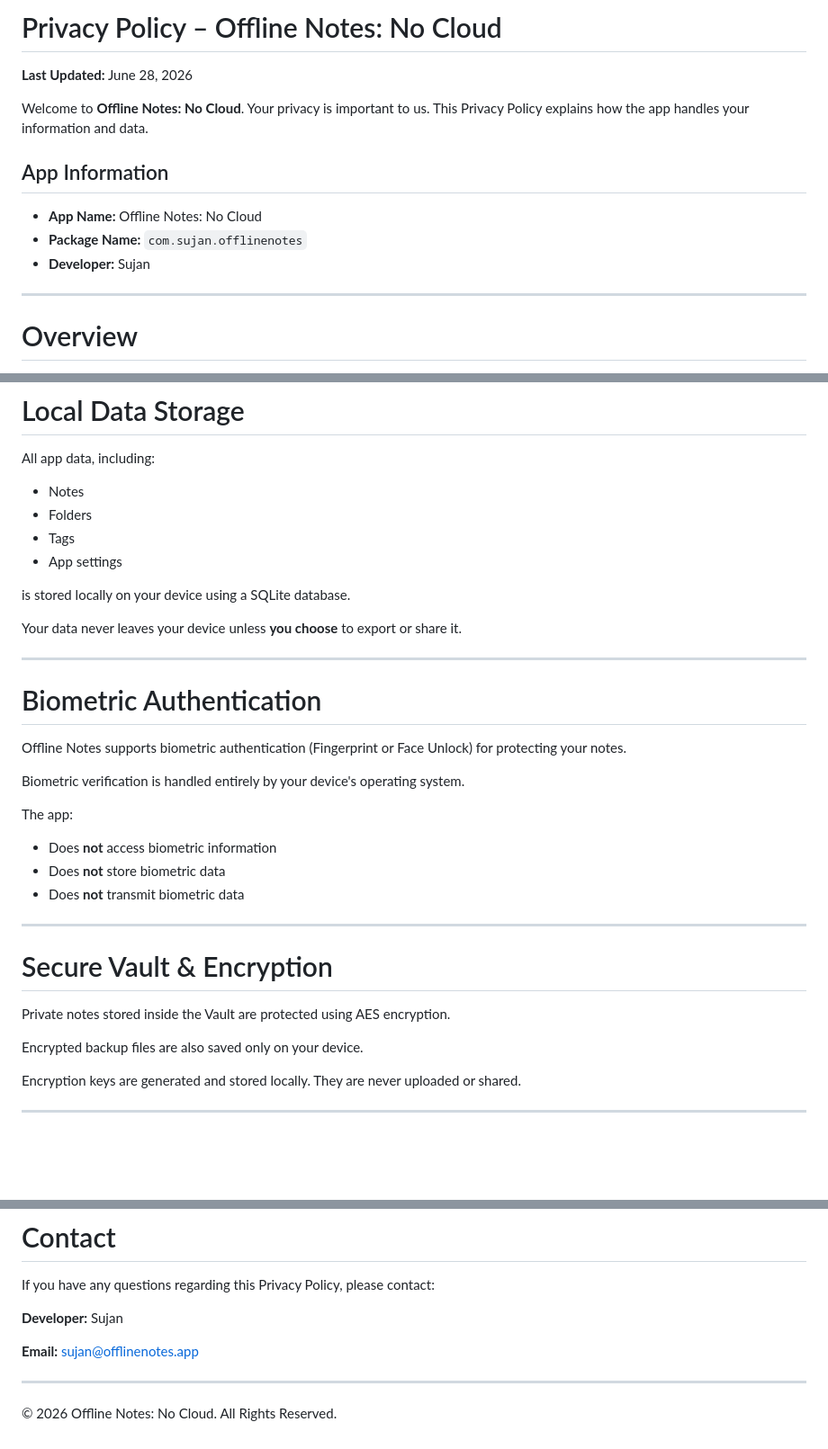
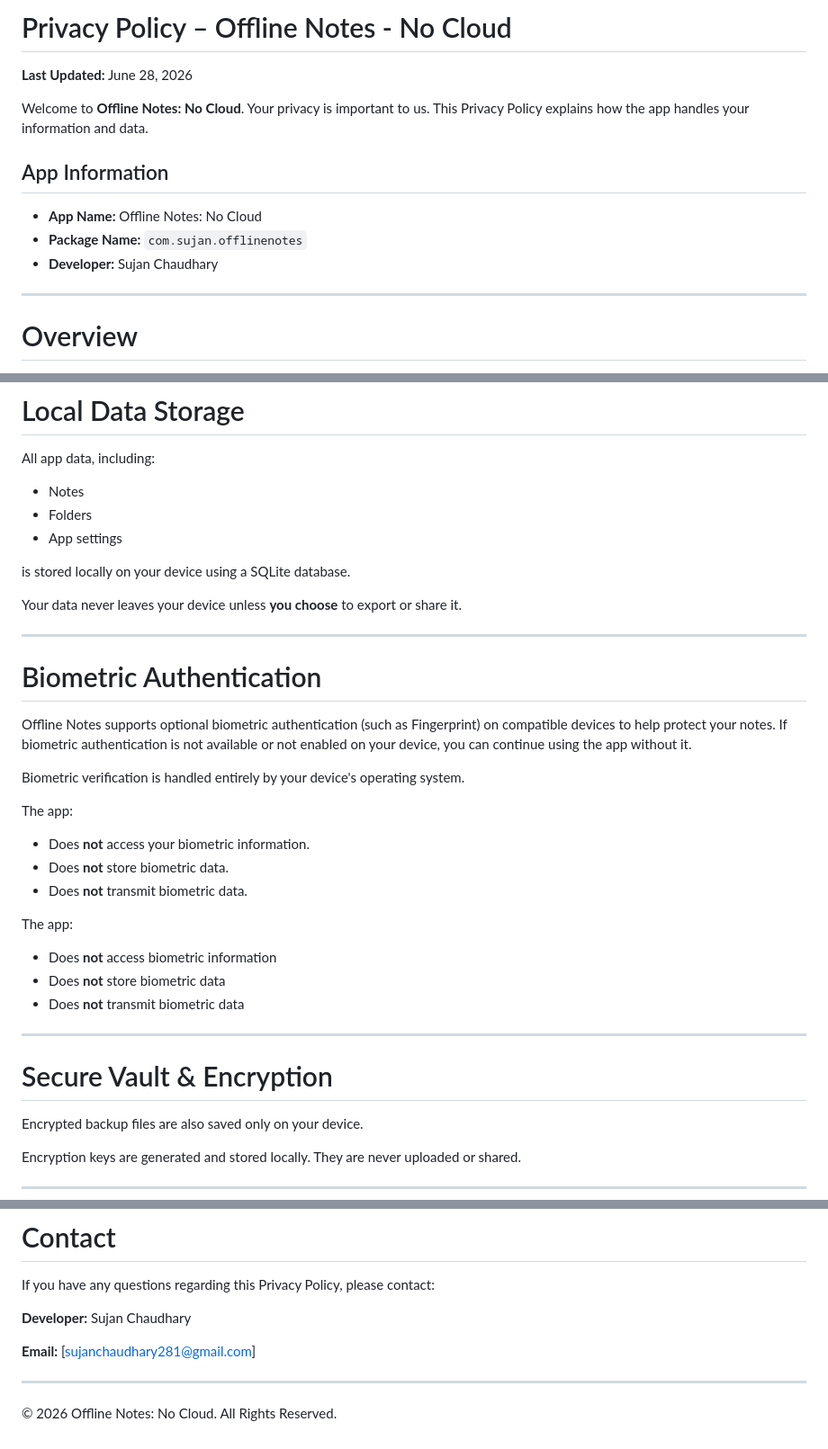
Before and after one commit to sujanchaudhary281-max/offline-notes-privacy-policy, a Markdown page: README.md, 3 parts joined by grey strips. Shown at 90% size. Drawn GitHub-style; blank space fills up the shorter version.

Commit message:
Update README.md
Change contents

```diff
--- a/README.md
+++ b/README.md
@@ -1,4 +1,4 @@
-# Privacy Policy – Offline Notes: No Cloud
+# Privacy Policy – Offline Notes - No Cloud
 
 **Last Updated:** June 28, 2026
 
@@ -8,7 +8,7 @@ Welcome to **Offline Notes: No Cloud**. Your privacy is important to us. This Pr
 
 * **App Name:** Offline Notes: No Cloud
 * **Package Name:** `com.sujan.offlinenotes`
-* **Developer:** Sujan
+* **Developer:** Sujan Chaudhary
 
 ---
 
@@ -44,7 +44,6 @@ All app data, including:
 
 * Notes
 * Folders
-* Tags
 * App settings
 
 is stored locally on your device using a SQLite database.
@@ -55,9 +54,16 @@ Your data never leaves your device unless **you choose** to export or share it.
 
 # Biometric Authentication
 
-Offline Notes supports biometric authentication (Fingerprint or Face Unlock) for protecting your notes.
+Offline Notes supports optional biometric authentication (such as Fingerprint) on compatible devices to help protect your notes. If biometric authentication is not available or not enabled on your device, you can continue using the app without it.
 
 Biometric verification is handled entirely by your device's operating system.
+
+The app:
+
+* Does **not** access your biometric information.
+* Does **not** store biometric data.
+* Does **not** transmit biometric data.
+
 
 The app:
 
@@ -68,8 +74,6 @@ The app:
 ---
 
 # Secure Vault & Encryption
-
-Private notes stored inside the Vault are protected using AES encryption.
 
 Encrypted backup files are also saved only on your device.
 
@@ -143,9 +147,9 @@ Any updates will be published on this page with a revised "Last Updated" date.
 
 If you have any questions regarding this Privacy Policy, please contact:
 
-**Developer:** Sujan
+**Developer:** Sujan Chaudhary
 
-**Email:** [sujan@offlinenotes.app](mailto:sujan@offlinenotes.app)
+**Email:** [sujanchaudhary281@gmail.com]
 
 ---
 
```
